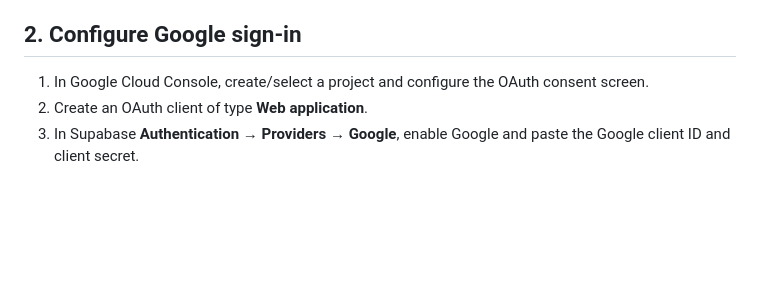
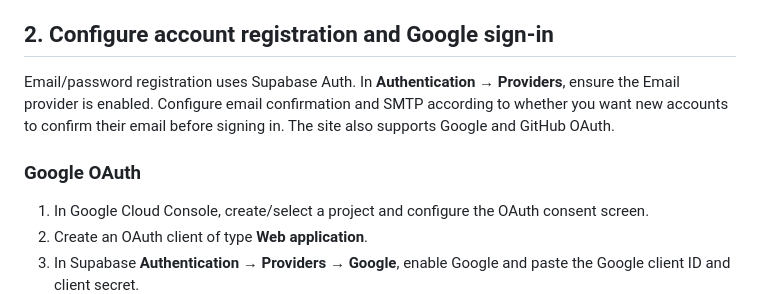
Before and after one commit to alialghamdi6068/VoidFlame-Labs, a Markdown page: SETUP.md, the part around the change. GitHub-like rendering; blank space fills up the shorter version.

Commit message:
Document email registration and specialist setup

```diff
--- a/SETUP.md
+++ b/SETUP.md
@@ -14,7 +14,11 @@ This guide covers the remaining account-owned setup. The repository code cannot
    - `supabase/005-specialist-permissions.sql`
 4. Open **Project Settings → API** and copy the Project URL and public anon/publishable key. Do not copy the service-role/secret key into the site.
 
-## 2. Configure Google sign-in
+## 2. Configure account registration and Google sign-in
+
+Email/password registration uses Supabase Auth. In **Authentication → Providers**, ensure the Email provider is enabled. Configure email confirmation and SMTP according to whether you want new accounts to confirm their email before signing in. The site also supports Google and GitHub OAuth.
+
+### Google OAuth
 
 1. In Google Cloud Console, create/select a project and configure the OAuth consent screen.
 2. Create an OAuth client of type **Web application**.
```
